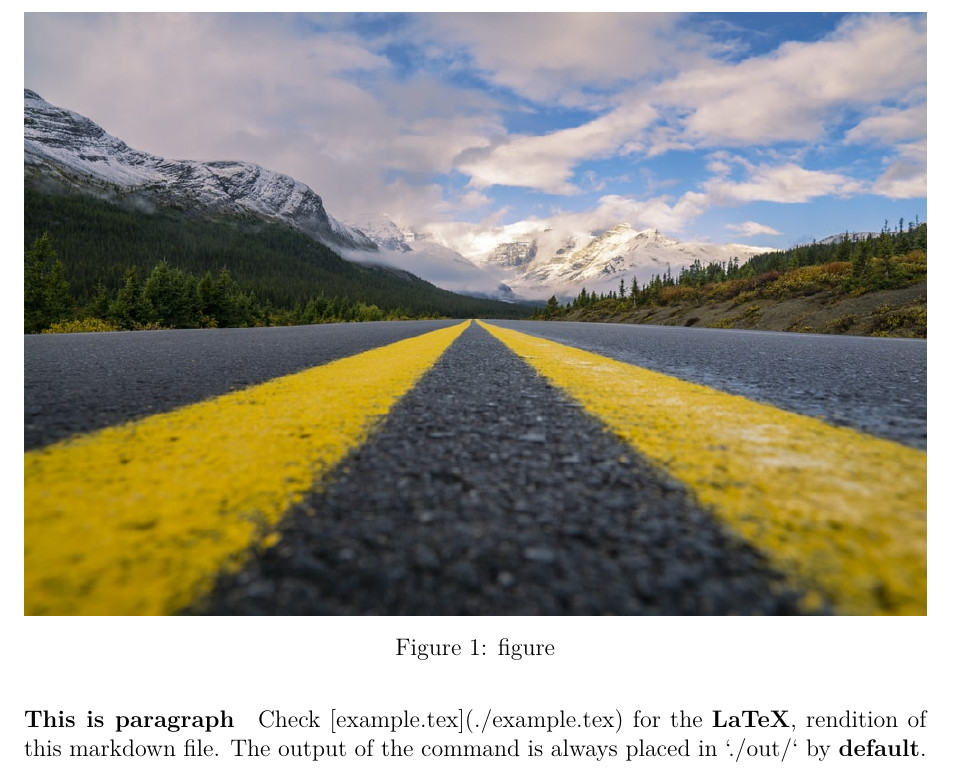
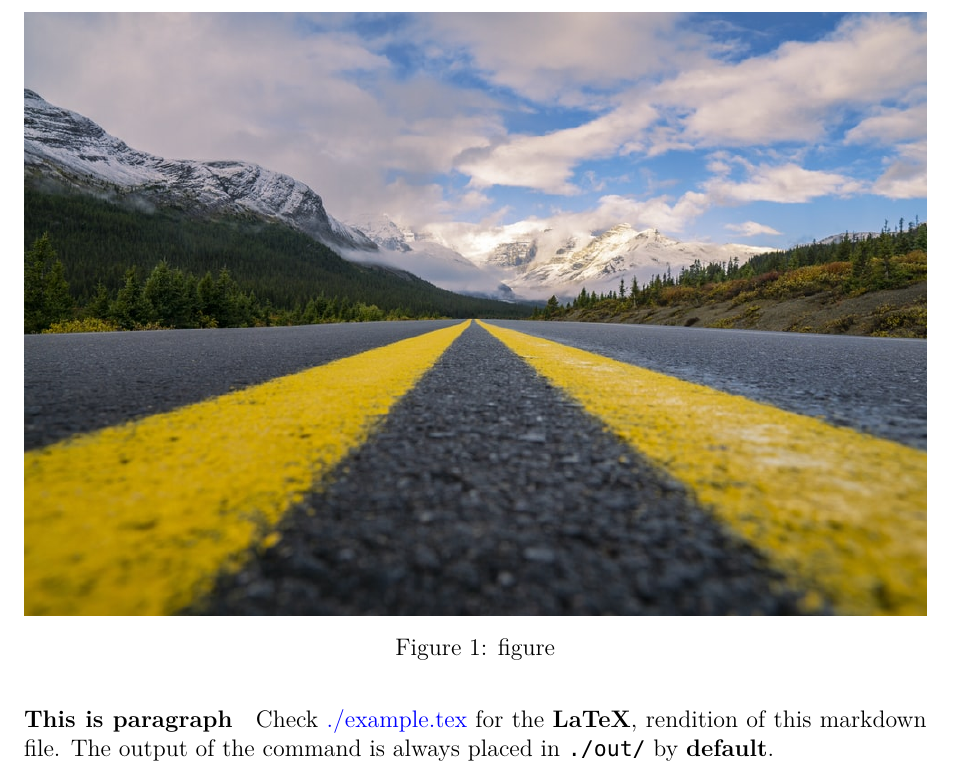
Before and after one commit to simtex-dev/engine, a LaTeX problem sheet (examples/1/hello.tex): part of page 2 of 2, cut so that both start at the same text. The pictures show the PDF file examples/1/hello.pdf that the author committed with the source.

Commit message:
the previous update before this comes with bug which effective disabled some of the functionality of the program
this new commit fixes the said bug

```diff
--- a/examples/1/hello.tex
+++ b/examples/1/hello.tex
@@ -119,6 +119,6 @@ int main() {
 
 	\paragraph{This is paragraph}
 
-	Check [example.tex](./example.tex) for the \textbf{LaTeX}, rendition of this markdown file. The output of the command is always placed in `./out/` by \textbf{default}.
+	Check \href{example.tex}{./example.tex} for the \textbf{LaTeX}, rendition of this markdown file. The output of the command is always placed in \texttt{./out/} by \textbf{default}.
 
 \end{document}
```
Also changed, not shown: examples/1/hello.pdf, 1 other file.
